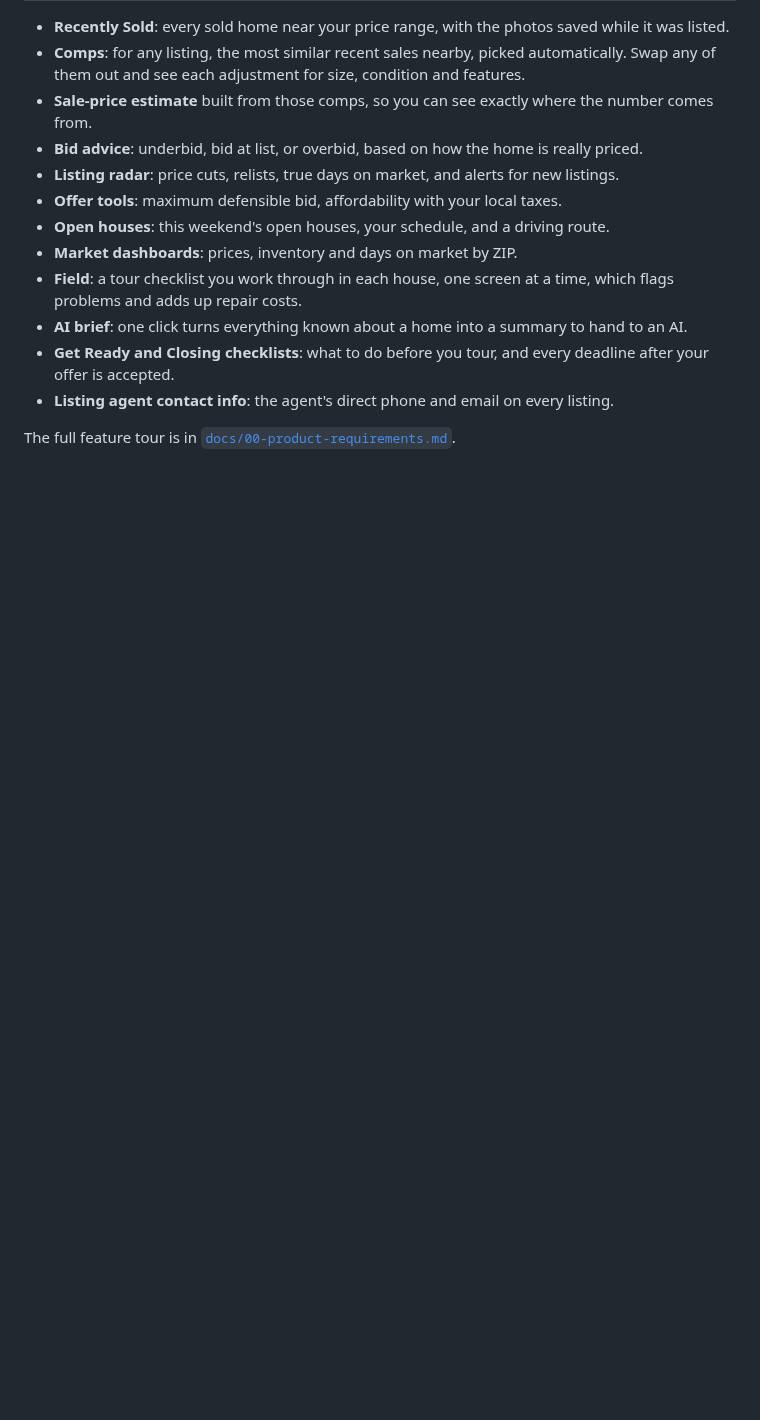
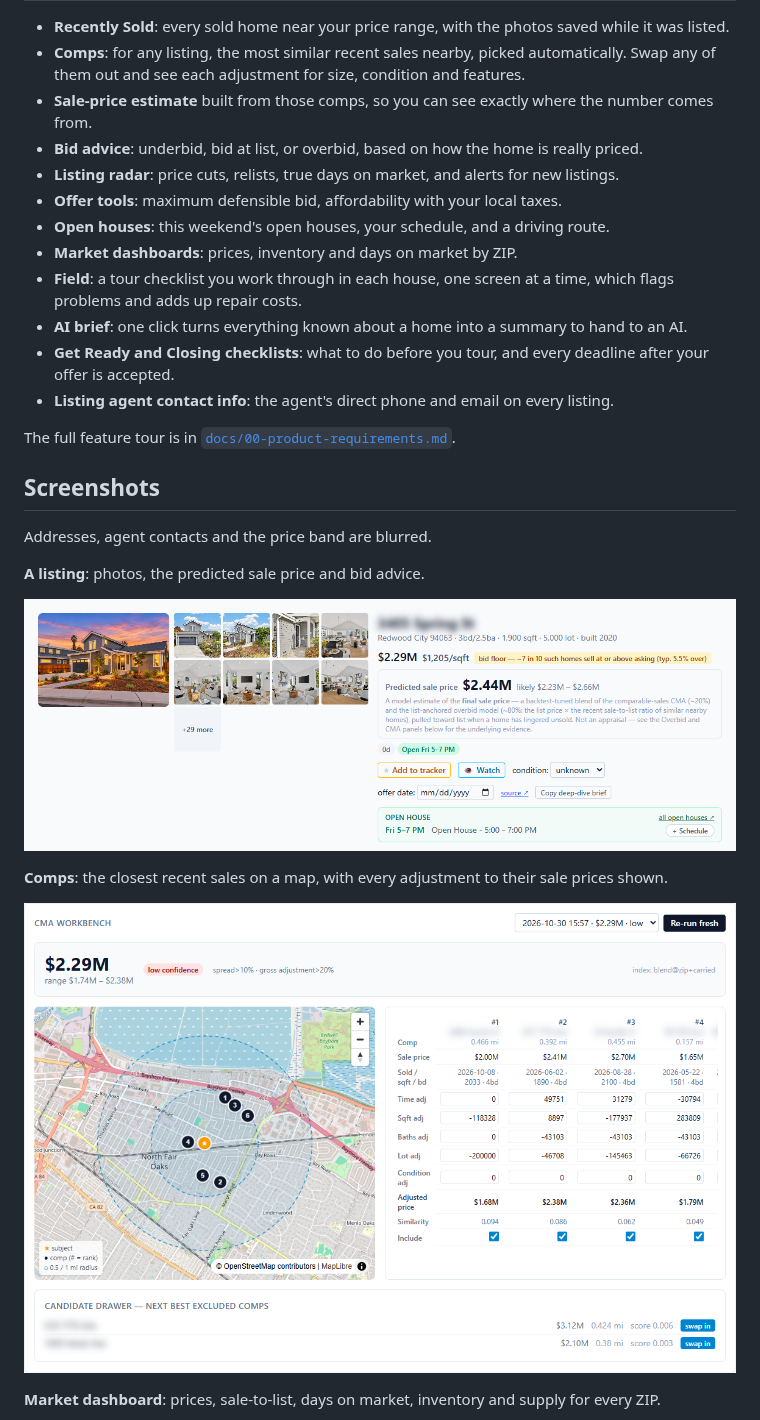
Before and after one commit to jmau949/unrepped, a Markdown page: README.md, the part around one of its changes. Rendered like a GitHub page; pictures changed too: docs/screenshots/comps.png (added), docs/screenshots/listing.png (added); blank space fills up the shorter version.

```diff
--- a/README.md
+++ b/README.md
@@ -26,3 +28,18 @@ This app keeps the photos. It saves every listing's pictures on your computer wh
 - **Listing agent contact info**: the agent's direct phone and email on every listing.
 
 The full feature tour is in [`docs/00-product-requirements.md`](docs/00-product-requirements.md).
+
+## Screenshots
+
+Addresses, agent contacts and the price band are blurred.
+
+**A listing**: photos, the predicted sale price and bid advice.
+
+![Listing page with photo gallery, predicted sale price and bid floor](docs/screenshots/listing.png)
+
+**Comps**: the closest recent sales on a map, with every adjustment to their sale prices shown.
+
+![CMA workbench: comp map, adjustment grid and candidate comps](docs/screenshots/comps.png)
+
+**Market dashboard**: prices, sale-to-list, days on market, inventory and supply for every ZIP.
+
```
Also changed, not shown: other parts of README.md (+7 -0 lines), docs/screenshots/dashboard.png (added), docs/screenshots/field.png (added), docs/screenshots/recently-sold.png (added).
